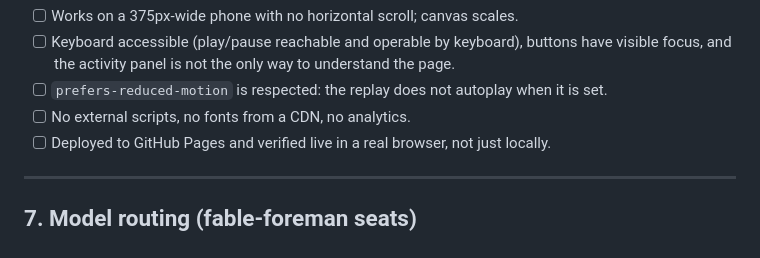
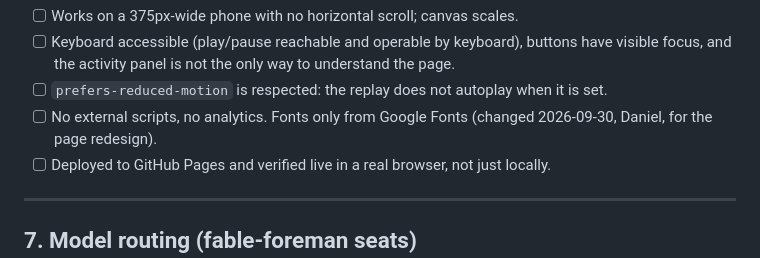
Before and after one commit to dfourmarvel/flybrain-flappy, a Markdown page: docs/PLAN.md, the part around the change. Rendered like a GitHub page.

Commit message:
Plan: allow Google Fonts on the demo page

```diff
--- a/docs/PLAN.md
+++ b/docs/PLAN.md
@@ -389,7 +389,7 @@ a real simulated run**, not a live simulation.
 - [ ] Works on a 375px-wide phone with no horizontal scroll; canvas scales.
 - [ ] Keyboard accessible (play/pause reachable and operable by keyboard), buttons have visible focus, and the activity panel is not the only way to understand the page.
 - [ ] `prefers-reduced-motion` is respected: the replay does not autoplay when it is set.
-- [ ] No external scripts, no fonts from a CDN, no analytics.
+- [ ] No external scripts, no analytics. Fonts only from Google Fonts (changed 2026-09-30, Daniel, for the page redesign).
 - [ ] Deployed to GitHub Pages and verified live in a real browser, not just locally.
 
 ---
```
